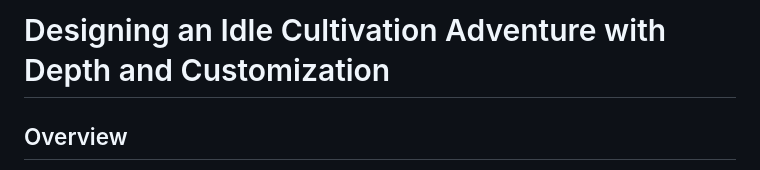
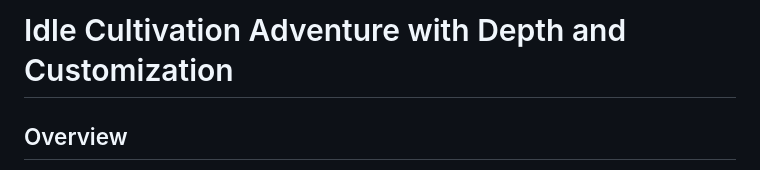
Before and after one commit to recalledz/way-of-ascension, a Markdown page: README.md, the part around the change. Drawn GitHub-style.

```diff
--- a/README.md
+++ b/README.md
@@ -1,6 +1,6 @@
 
 
-# Designing an Idle Cultivation Adventure with Depth and Customization
+# Idle Cultivation Adventure with Depth and Customization
 
 ## Overview
 
```
